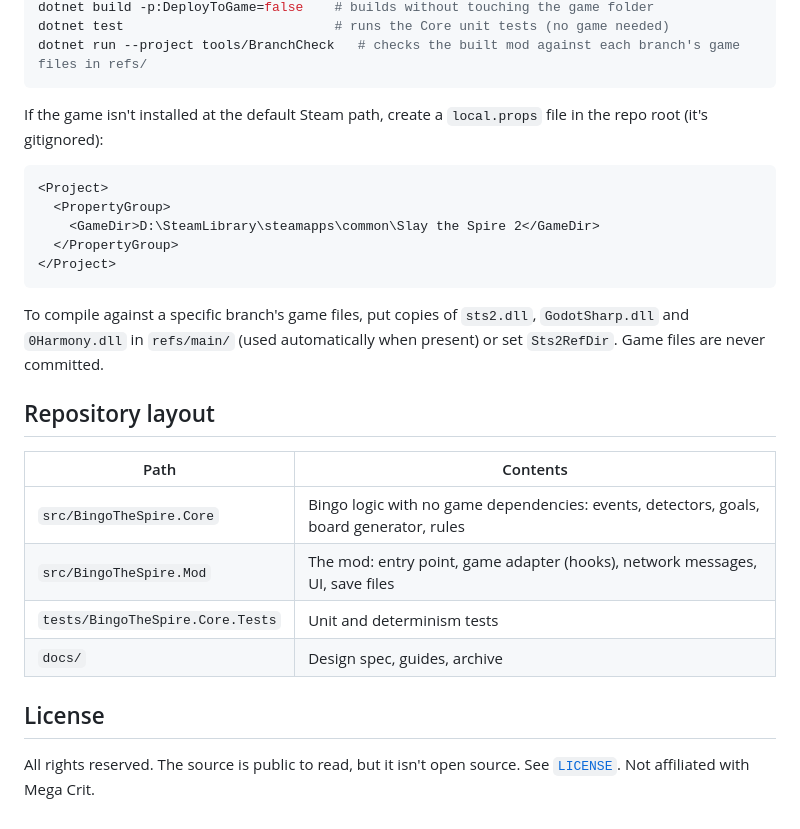
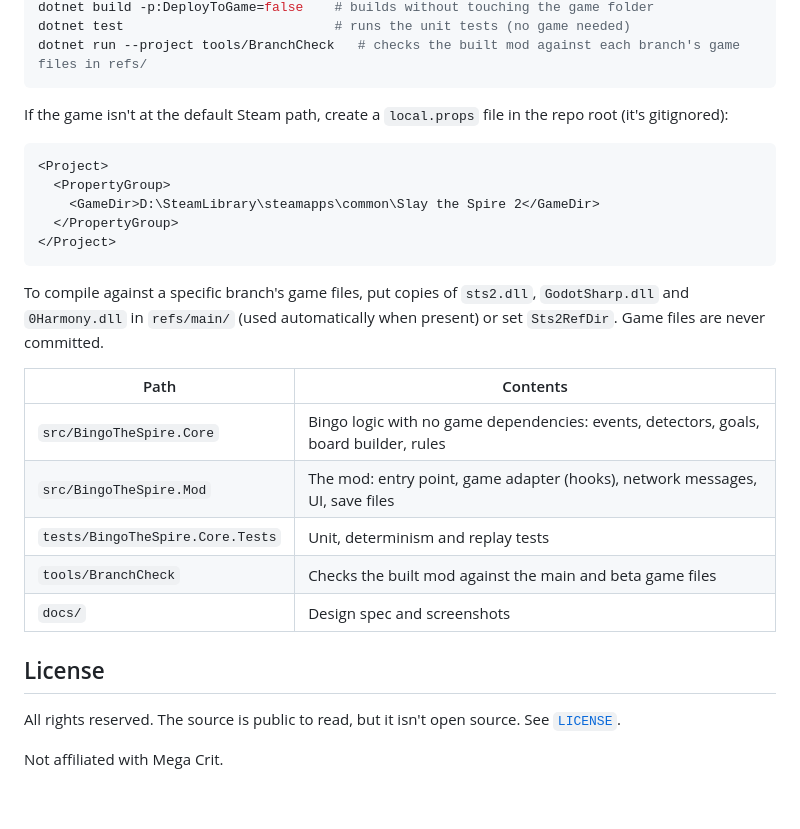
Before and after one commit to AlejandroGA-GHUB/bingo-the-spire, a Markdown page: README.md, the part around one of its changes. Drawn GitHub-style; folded sections open; blank space fills up the shorter version.

````diff
--- a/README.md
+++ b/README.md
@@ -24,9 +86,9 @@ dotnet build                          # builds and copies the mod to <game>/mods
 dotnet build -p:DeployToGame=false    # builds without touching the game folder
-dotnet test                           # runs the Core unit tests (no game needed)
+dotnet test                           # runs the unit tests (no game needed)
 dotnet run --project tools/BranchCheck   # checks the built mod against each branch's game files in refs/
 ```
 
-If the game isn't installed at the default Steam path, create a `local.props` file in the repo root (it's gitignored):
+If the game isn't at the default Steam path, create a `local.props` file in the repo root (it's gitignored):
 
 ```xml
 <Project>
@@ -38,16 +100,18 @@ If the game isn't installed at the default Steam path, create a `local.props` fi
 
 To compile against a specific branch's game files, put copies of `sts2.dll`, `GodotSharp.dll` and `0Harmony.dll` in `refs/main/` (used automatically when present) or set `Sts2RefDir`. Game files are never committed.
 
-## Repository layout
-
 | Path | Contents |
 |---|---|
-| `src/BingoTheSpire.Core` | Bingo logic with no game dependencies: events, detectors, goals, board generator, rules |
+| `src/BingoTheSpire.Core` | Bingo logic with no game dependencies: events, detectors, goals, board builder, rules |
 | `src/BingoTheSpire.Mod` | The mod: entry point, game adapter (hooks), network messages, UI, save files |
-| `tests/BingoTheSpire.Core.Tests` | Unit and determinism tests |
-| `docs/` | Design spec, guides, archive |
+| `tests/BingoTheSpire.Core.Tests` | Unit, determinism and replay tests |
+| `tools/BranchCheck` | Checks the built mod against the main and beta game files |
+| `docs/` | Design spec and screenshots |
+
+</details>
 
 ## License
 
 All rights reserved. The source is public to read, but it isn't open source. See [`LICENSE`](LICENSE).
+
 Not affiliated with Mega Crit.
````
Also changed, not shown: other parts of README.md (+76 -14 lines), CLAUDE.md (+0 -4 lines), docs/archive/sts2_bingo_v0_2026-11-20.md (deleted, +0 -297 lines), docs/design-spec.md (+40 -60 lines), docs/images/board.png (added), docs/images/lobby-coop.png (added), docs/images/lobby-solo.png (added), docs/images/results.png (added), 2 other files.
